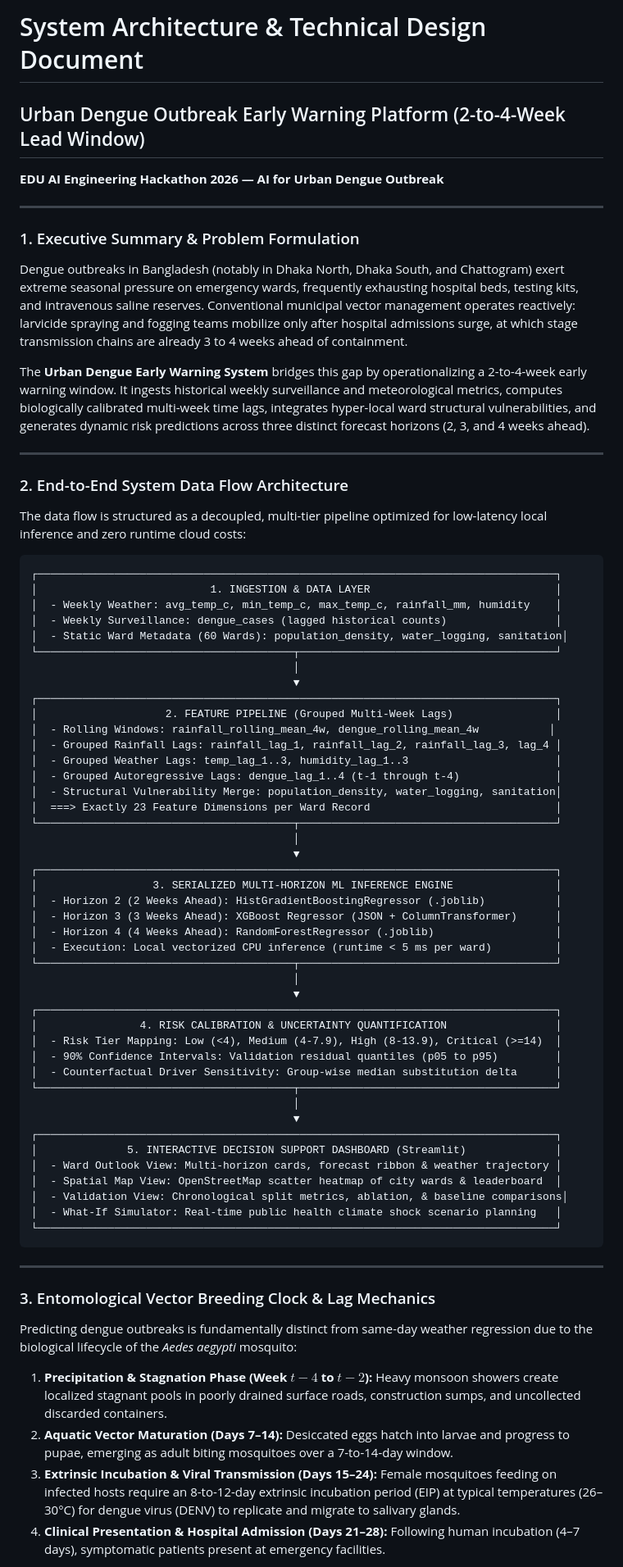
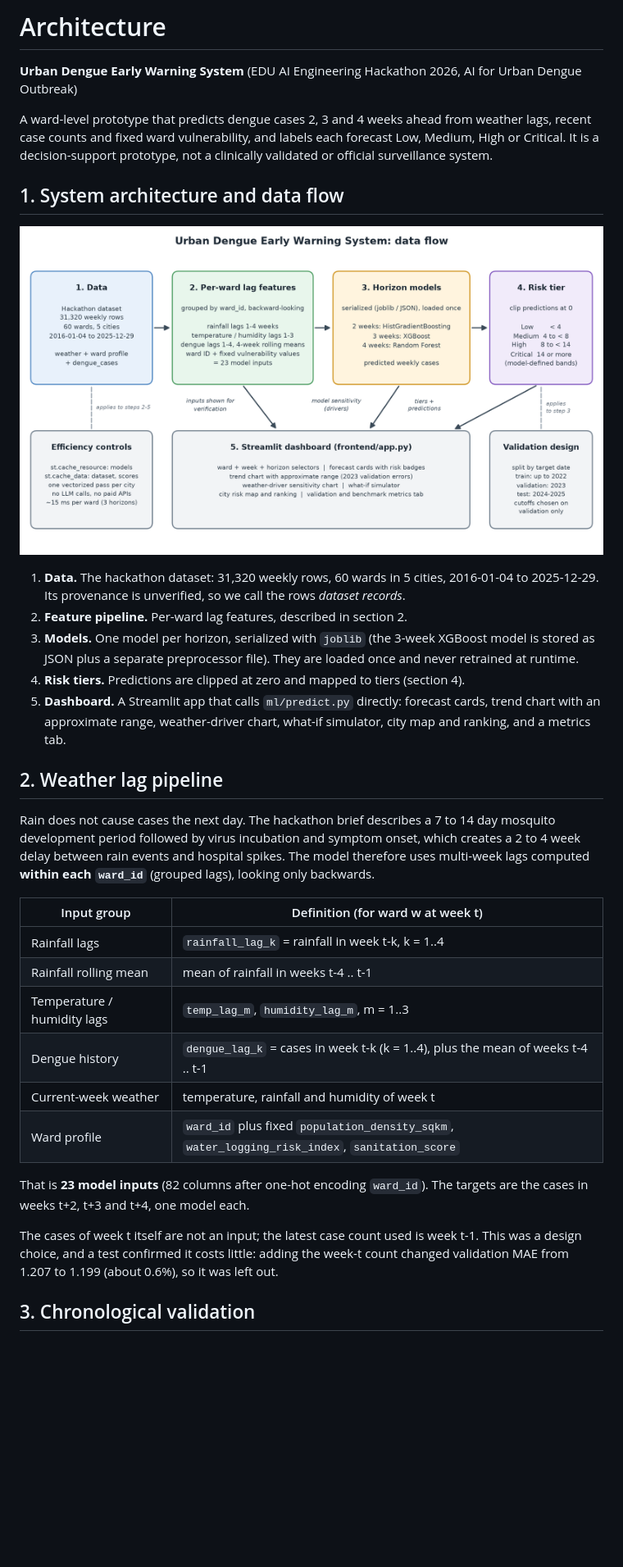
Before and after one commit to tokee219/Urban-Dengue-Early-Warning, a Markdown page: ARCHITECTURE.md, the part around one of its changes. Shown at 82% size. Rendered like a GitHub page; pictures changed too: docs/architecture-diagram.png (added); blank space fills up the shorter version.

Commit message:
updated architecture

````diff
--- a/ARCHITECTURE.md
+++ b/ARCHITECTURE.md
@@ -1,74 +1,47 @@
-# System Architecture & Technical Design Document
-## Urban Dengue Outbreak Early Warning Platform (2-to-4-Week Lead Window)
-**EDU AI Engineering Hackathon 2026 — AI for Urban Dengue Outbreak**
+# Architecture
 
----
+**Urban Dengue Early Warning System** (EDU AI Engineering Hackathon 2026, AI for Urban Dengue Outbreak)
 
-### 1. Executive Summary & Problem Formulation
-Dengue outbreaks in Bangladesh (notably in Dhaka North, Dhaka South, and Chattogram) exert extreme seasonal pressure on emergency wards, frequently exhausting hospital beds, testing kits, and intravenous saline reserves. Conventional municipal vector management operates reactively: larvicide spraying and fogging teams mobilize only after hospital admissions surge, at which stage transmission chains are already 3 to 4 weeks ahead of containment.
+A ward-level prototype that predicts dengue cases 2, 3 and 4 weeks ahead from weather lags, recent
+case counts and fixed ward vulnerability, and labels each forecast Low, Medium, High or Critical.
+It is a decision-support prototype, not a clinically validated or official surveillance system.
 
-The **Urban Dengue Early Warning System** bridges this gap by operationalizing a 2-to-4-week early warning window. It ingests historical weekly surveillance and meteorological metrics, computes biologically calibrated multi-week time lags, integrates hyper-local ward structural vulnerabilities, and generates dynamic risk predictions across three distinct forecast horizons (2, 3, and 4 weeks ahead).
+## 1. System architecture and data flow
 
----
+![System data flow](docs/architecture-diagram.png)
 
-### 2. End-to-End System Data Flow Architecture
+1. **Data.** The hackathon dataset: 31,320 weekly rows, 60 wards in 5 cities, 2016-01-04 to
+   2025-12-29. Its provenance is unverified, so we call the rows *dataset records*.
+2. **Feature pipeline.** Per-ward lag features, described in section 2.
+3. **Models.** One model per horizon, serialized with `joblib` (the 3-week XGBoost model is stored
+   as JSON plus a separate preprocessor file). They are loaded once and never retrained at runtime.
+4. **Risk tiers.** Predictions are clipped at zero and mapped to tiers (section 4).
+5. **Dashboard.** A Streamlit app that calls `ml/predict.py` directly: forecast cards, trend chart
+   with an approximate range, weather-driver chart, what-if simulator, city map and ranking, and a
+   metrics tab.
 
-The data flow is structured as a decoupled, multi-tier pipeline optimized for low-latency local inference and zero runtime cloud costs:
+## 2. Weather lag pipeline
 
-```
-┌─────────────────────────────────────────────────────────────────────────────────┐
-│                           1. INGESTION & DATA LAYER                             │
-│  - Weekly Weather: avg_temp_c, min_temp_c, max_temp_c, rainfall_mm, humidity    │
-│  - Weekly Surveillance: dengue_cases (lagged historical counts)                 │
-│  - Static Ward Metadata (60 Wards): population_density, water_logging, sanitation│
-└────────────────────────────────────────┬────────────────────────────────────────┘
-                                         │
-                                         ▼
-┌─────────────────────────────────────────────────────────────────────────────────┐
-│                    2. FEATURE PIPELINE (Grouped Multi-Week Lags)                │
-│  - Rolling Windows: rainfall_rolling_mean_4w, dengue_rolling_mean_4w           │
-│  - Grouped Rainfall Lags: rainfall_lag_1, rainfall_lag_2, rainfall_lag_3, lag_4 │
-│  - Grouped Weather Lags: temp_lag_1..3, humidity_lag_1..3                       │
-│  - Grouped Autoregressive Lags: dengue_lag_1..4 (t-1 through t-4)               │
-│  - Structural Vulnerability Merge: population_density, water_logging, sanitation│
-│  ===> Exactly 23 Feature Dimensions per Ward Record                             │
-└────────────────────────────────────────┬────────────────────────────────────────┘
-                                         │
-                                         ▼
-┌─────────────────────────────────────────────────────────────────────────────────┐
-│                  3. SERIALIZED MULTI-HORIZON ML INFERENCE ENGINE                │
-│  - Horizon 2 (2 Weeks Ahead): HistGradientBoostingRegressor (.joblib)           │
-│  - Horizon 3 (3 Weeks Ahead): XGBoost Regressor (JSON + ColumnTransformer)      │
-│  - Horizon 4 (4 Weeks Ahead): RandomForestRegressor (.joblib)                   │
-│  - Execution: Local vectorized CPU inference (runtime < 5 ms per ward)          │
-└────────────────────────────────────────┬────────────────────────────────────────┘
-                                         │
-                                         ▼
-┌─────────────────────────────────────────────────────────────────────────────────┐
-│                4. RISK CALIBRATION & UNCERTAINTY QUANTIFICATION                 │
-│  - Risk Tier Mapping: Low (<4), Medium (4-7.9), High (8-13.9), Critical (>=14)  │
-│  - 90% Confidence Intervals: Validation residual quantiles (p05 to p95)         │
-│  - Counterfactual Driver Sensitivity: Group-wise median substitution delta      │
-└────────────────────────────────────────┬────────────────────────────────────────┘
-                                         │
-                                         ▼
-┌─────────────────────────────────────────────────────────────────────────────────┐
-│              5. INTERACTIVE DECISION SUPPORT DASHBOARD (Streamlit)              │
-│  - Ward Outlook View: Multi-horizon cards, forecast ribbon & weather trajectory │
-│  - Spatial Map View: OpenStreetMap scatter heatmap of city wards & leaderboard  │
-│  - Validation View: Chronological split metrics, ablation, & baseline comparisons│
-│  - What-If Simulator: Real-time public health climate shock scenario planning   │
-└─────────────────────────────────────────────────────────────────────────────────┘
-```
+Rain does not cause cases the next day. The hackathon brief describes a 7 to 14 day mosquito
+development period followed by virus incubation and symptom onset, which creates a 2 to 4 week
+delay between rain events and hospital spikes. The model therefore uses multi-week lags computed
+**within each `ward_id`** (grouped lags), looking only backwards.
 
----
+| Input group | Definition (for ward w at week t) |
+|---|---|
+| Rainfall lags | `rainfall_lag_k` = rainfall in week t-k, k = 1..4 |
+| Rainfall rolling mean | mean of rainfall in weeks t-4 .. t-1 |
+| Temperature / humidity lags | `temp_lag_m`, `humidity_lag_m`, m = 1..3 |
+| Dengue history | `dengue_lag_k` = cases in week t-k (k = 1..4), plus the mean of weeks t-4 .. t-1 |
+| Current-week weather | temperature, rainfall and humidity of week t |
+| Ward profile | `ward_id` plus fixed `population_density_sqkm`, `water_logging_risk_index`, `sanitation_score` |
 
-### 3. Entomological Vector Breeding Clock & Lag Mechanics
+That is **23 model inputs** (82 columns after one-hot encoding `ward_id`). The targets are the
+cases in weeks t+2, t+3 and t+4, one model each.
 
-Predicting dengue outbreaks is fundamentally distinct from same-day weather regression due to the biological lifecycle of the *Aedes aegypti* mosquito:
+The cases of week t itself are not an input; the latest case count used is week t-1. This was a
+design choice, and a test confirmed it costs little: adding the week-t count changed validation
+MAE from 1.207 to 1.199 (about 0.6%), so it was left out.
 
-1. **Precipitation & Stagnation Phase (Week $t-4$ to $t-2$):** Heavy monsoon showers create localized stagnant pools in poorly drained surface roads, construction sumps, and uncollected discarded containers.
-2. **Aquatic Vector Maturation (Days 7–14):** Desiccated eggs hatch into larvae and progress to pupae, emerging as adult biting mosquitoes over a 7-to-14-day window.
-3. **Extrinsic Incubation & Viral Transmission (Days 15–24):** Female mosquitoes feeding on infected hosts require an 8-to-12-day extrinsic incubation period (EIP) at typical temperatures (26–30°C) for dengue virus (DENV) to replicate and migrate to salivary glands.
-4. **Clinical Presentation & Hospital Admission (Days 21–28):** Following human incubation (4–7 days), symptomatic patients present at emergency facilities.
+## 3. Chronological validation
 
````
Also changed, not shown: other parts of ARCHITECTURE.md (+68 -61 lines).
